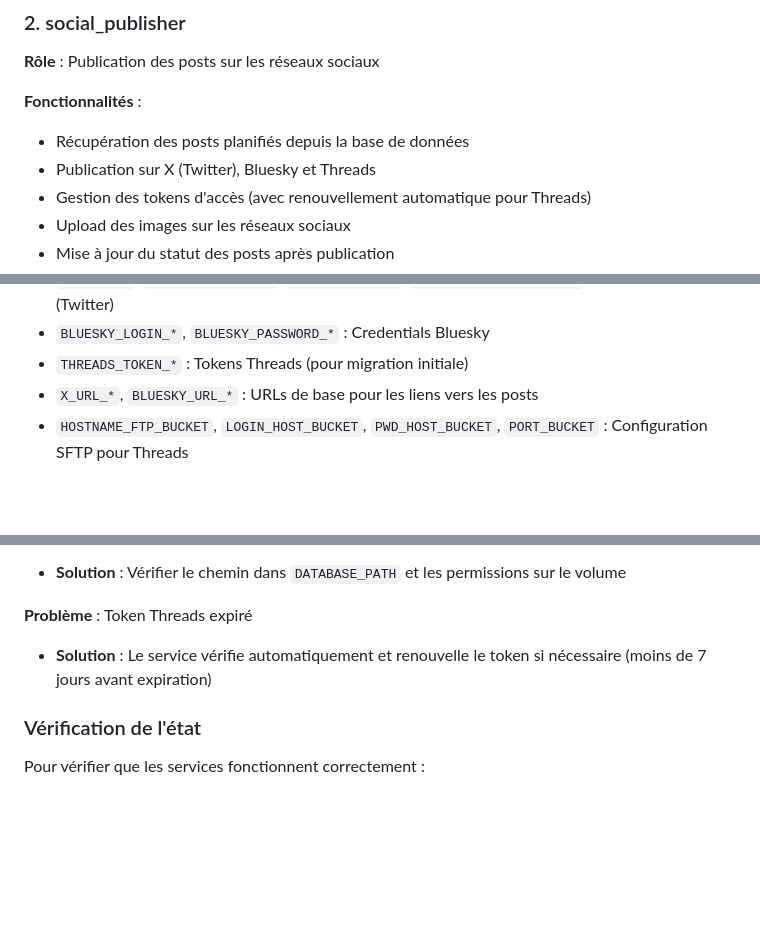
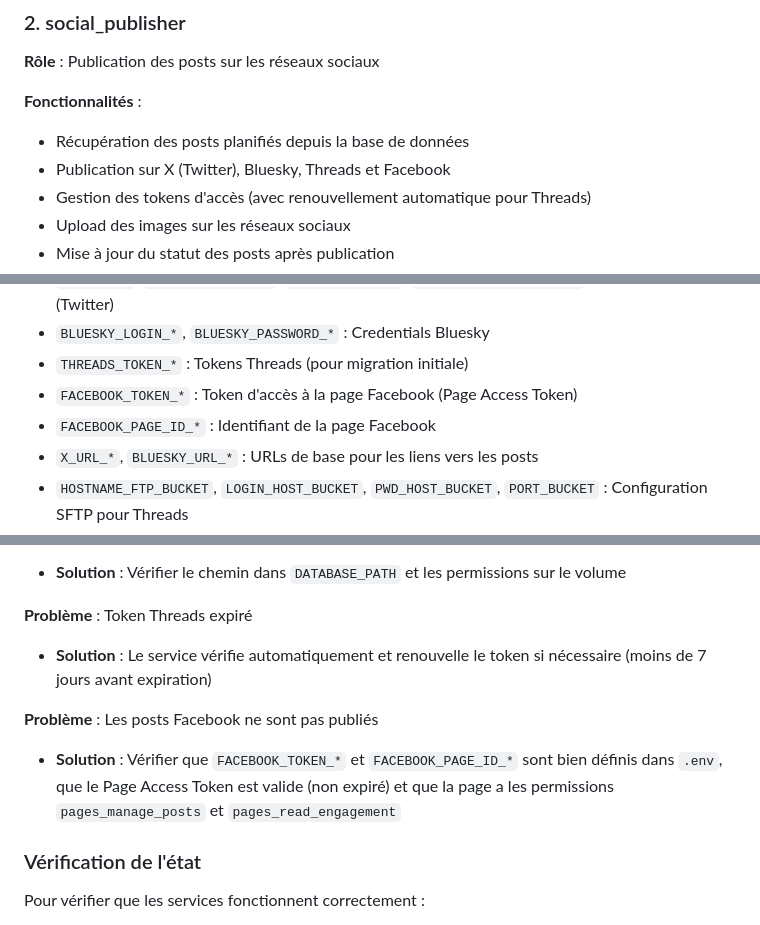
Before and after one commit to stephane-long/medpost, a Markdown page: fetch_post/README.md, 3 parts joined by grey strips. Drawn GitHub-style; blank space fills up the shorter version.

Commit message:
Mise à jour des README suite à l'implémentation du réseau Facebook
- README.md : ajout de facebook dans les valeurs du champ network (Posts)
- fetch_post/README.md : ajout de Facebook dans les réseaux supportés,
  variables d'env FACEBOOK_TOKEN_* et FACEBOOK_PAGE_ID_*, et
  entrée de dépannage pour les publications Facebook

Co-Authored-By: Claude Sonnet 4.6 <noreply@anthropic.com>

```diff
--- a/fetch_post/README.md
+++ b/fetch_post/README.md
@@ -75,7 +75,7 @@ python main.py
 
 **Fonctionnalités** :
 - Récupération des posts planifiés depuis la base de données
-- Publication sur X (Twitter), Bluesky et Threads
+- Publication sur X (Twitter), Bluesky, Threads et Facebook
 - Gestion des tokens d'accès (avec renouvellement automatique pour Threads)
 - Upload des images sur les réseaux sociaux
 - Mise à jour du statut des posts après publication
@@ -93,6 +93,8 @@ python main.py
 - `API_KEY_*`, `API_KEY_SECRET_*`, `ACCESS_TOKEN_*`, `ACCESS_TOKEN_SECRET_*` : Credentials X (Twitter)
 - `BLUESKY_LOGIN_*`, `BLUESKY_PASSWORD_*` : Credentials Bluesky
 - `THREADS_TOKEN_*` : Tokens Threads (pour migration initiale)
+- `FACEBOOK_TOKEN_*` : Token d'accès à la page Facebook (Page Access Token)
+- `FACEBOOK_PAGE_ID_*` : Identifiant de la page Facebook
 - `X_URL_*`, `BLUESKY_URL_*` : URLs de base pour les liens vers les posts
 - `HOSTNAME_FTP_BUCKET`, `LOGIN_HOST_BUCKET`, `PWD_HOST_BUCKET`, `PORT_BUCKET` : Configuration SFTP pour Threads
 - `BUCKET_PATH`, `BUCKET_URL` : Configuration du bucket de stockage temporaire
@@ -199,6 +201,9 @@ Pour migrer depuis l'ancienne architecture (service unique) :
 **Problème** : Token Threads expiré
 - **Solution** : Le service vérifie automatiquement et renouvelle le token si nécessaire (moins de 7 jours avant expiration)
 
+**Problème** : Les posts Facebook ne sont pas publiés
+- **Solution** : Vérifier que `FACEBOOK_TOKEN_*` et `FACEBOOK_PAGE_ID_*` sont bien définis dans `.env`, que le Page Access Token est valide (non expiré) et que la page a les permissions `pages_manage_posts` et `pages_read_engagement`
+
 ### Vérification de l'état
 
 Pour vérifier que les services fonctionnent correctement :
```
Also changed, not shown: README.md (+1 -1 lines).
